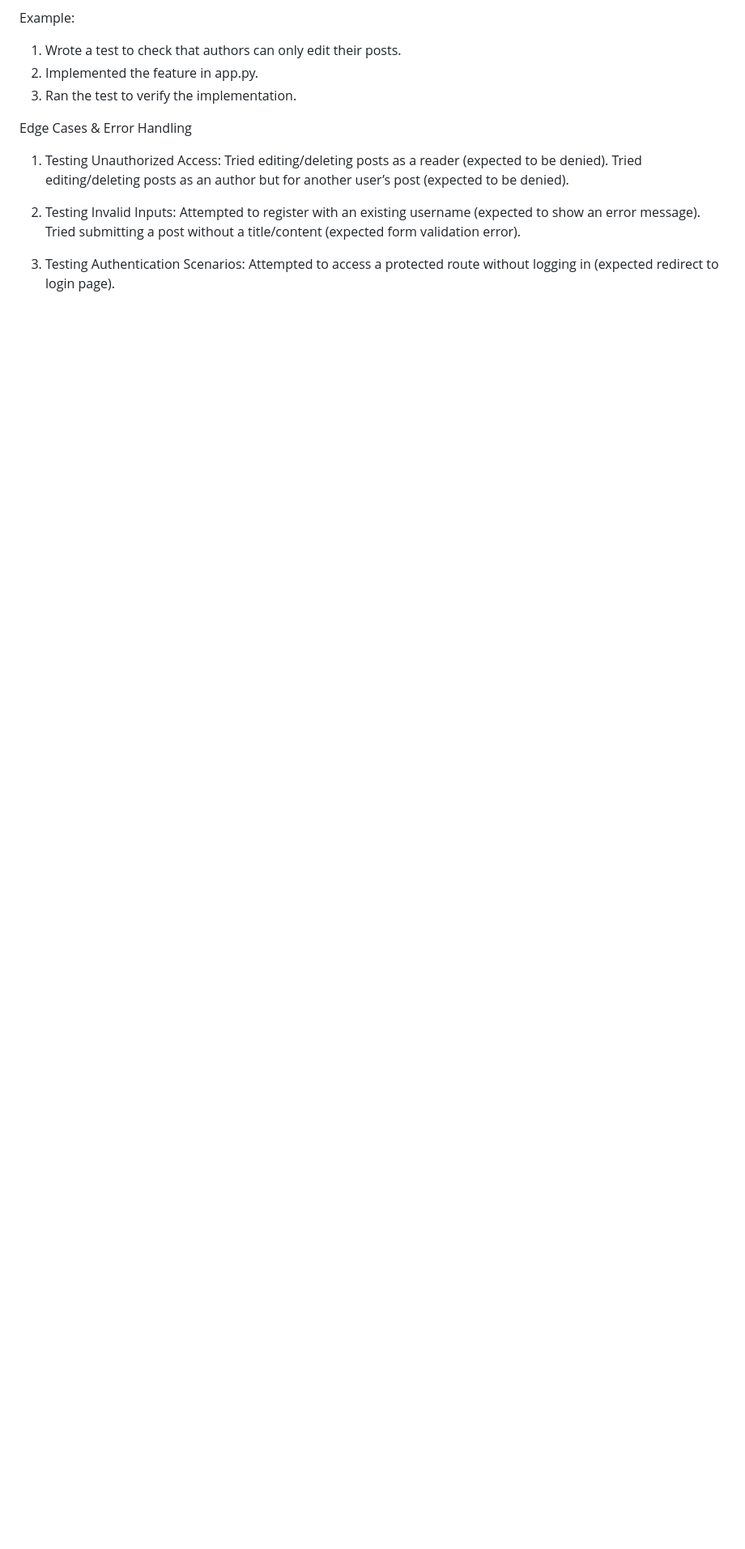
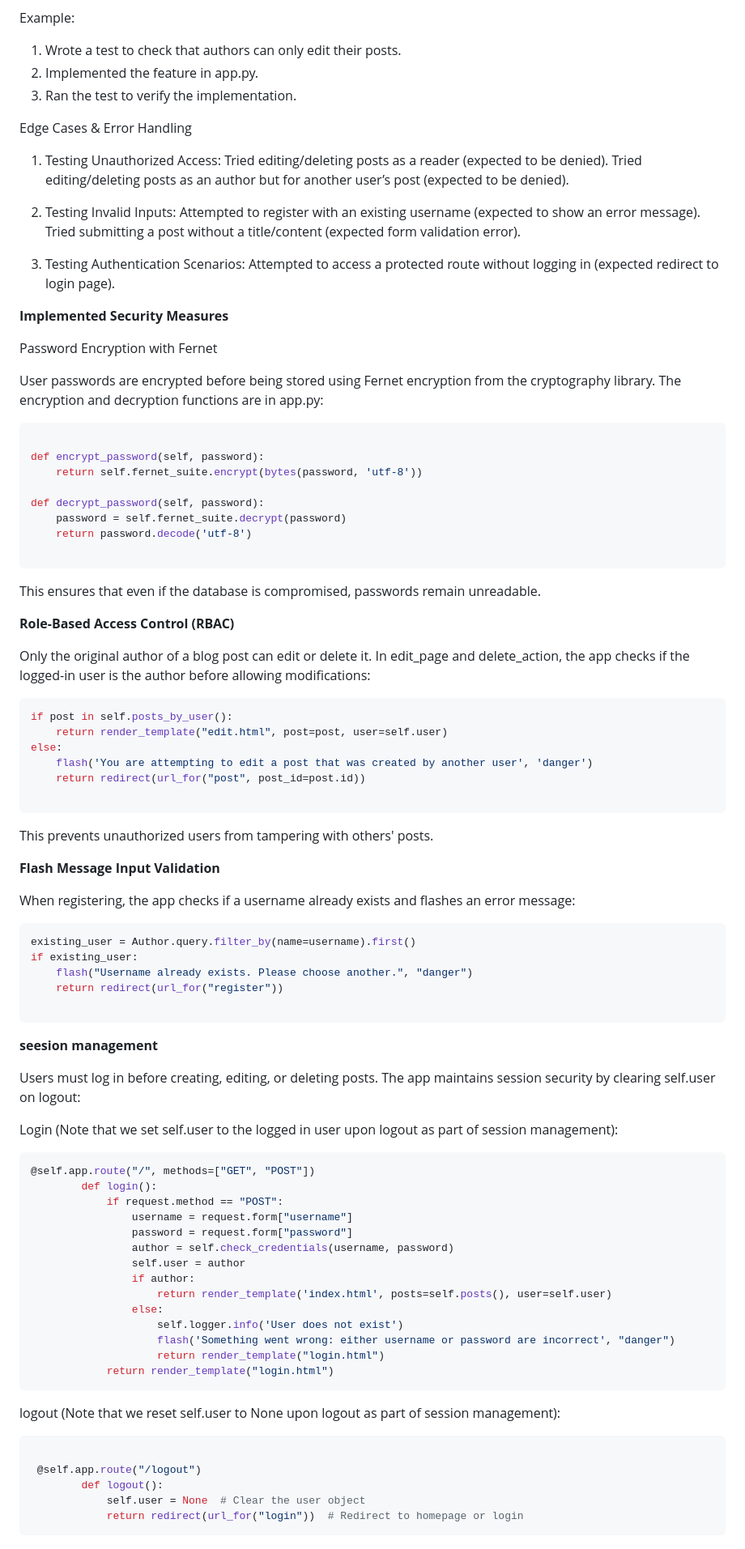
Before and after one commit to MayaHA2512/SQAProject, a Markdown page: README.md, the part around the change. Shown at 81% size. Drawn GitHub-style; blank space fills up the shorter version.

````diff
--- a/README.md
+++ b/README.md
@@ -289,3 +289,84 @@ Edge Cases & Error Handling
 
 3. Testing Authentication Scenarios:
    Attempted to access a protected route without logging in (expected redirect to login page).
+
+**Implemented Security Measures**
+
+Password Encryption with Fernet
+
+User passwords are encrypted before being stored using Fernet encryption from the cryptography library.
+The encryption and decryption functions are in app.py:
+
+```python
+
+def encrypt_password(self, password):
+    return self.fernet_suite.encrypt(bytes(password, 'utf-8'))
+
+def decrypt_password(self, password):
+    password = self.fernet_suite.decrypt(password)
+    return password.decode('utf-8')
+
+```
+
+This ensures that even if the database is compromised, passwords remain unreadable.
+
+
+**Role-Based Access Control (RBAC)**
+
+Only the original author of a blog post can edit or delete it.
+In edit_page and delete_action, the app checks if the logged-in user is the author before allowing modifications:
+
+```python
+if post in self.posts_by_user():
+    return render_template("edit.html", post=post, user=self.user)
+else:
+    flash('You are attempting to edit a post that was created by another user', 'danger')
+    return redirect(url_for("post", post_id=post.id))
+
+```
+This prevents unauthorized users from tampering with others' posts.
+
+**Flash Message Input Validation**
+
+When registering, the app checks if a username already exists and flashes an error message:
+
+```python
+existing_user = Author.query.filter_by(name=username).first()
+if existing_user:
+    flash("Username already exists. Please choose another.", "danger")
+    return redirect(url_for("register"))
+
+```
+
+**seesion management**
+
+Users must log in before creating, editing, or deleting posts. The app maintains session security by clearing self.user on logout:
+
+Login (Note that we set self.user to the logged in user upon logout as part of session management):
+
+```python
+@self.app.route("/", methods=["GET", "POST"])
+        def login():
+            if request.method == "POST":
+                username = request.form["username"]
+                password = request.form["password"]
+                author = self.check_credentials(username, password)
+                self.user = author
+                if author:
+                    return render_template('index.html', posts=self.posts(), user=self.user)
+                else:
+                    self.logger.info('User does not exist')
+                    flash('Something went wrong: either username or password are incorrect', "danger")
+                    return render_template("login.html")
+            return render_template("login.html")
+```
+
+logout (Note that we reset self.user to None upon logout as part of session management):
+
+```python
+
+ @self.app.route("/logout")
+        def logout():
+            self.user = None  # Clear the user object
+            return redirect(url_for("login"))  # Redirect to homepage or login
+```
````
